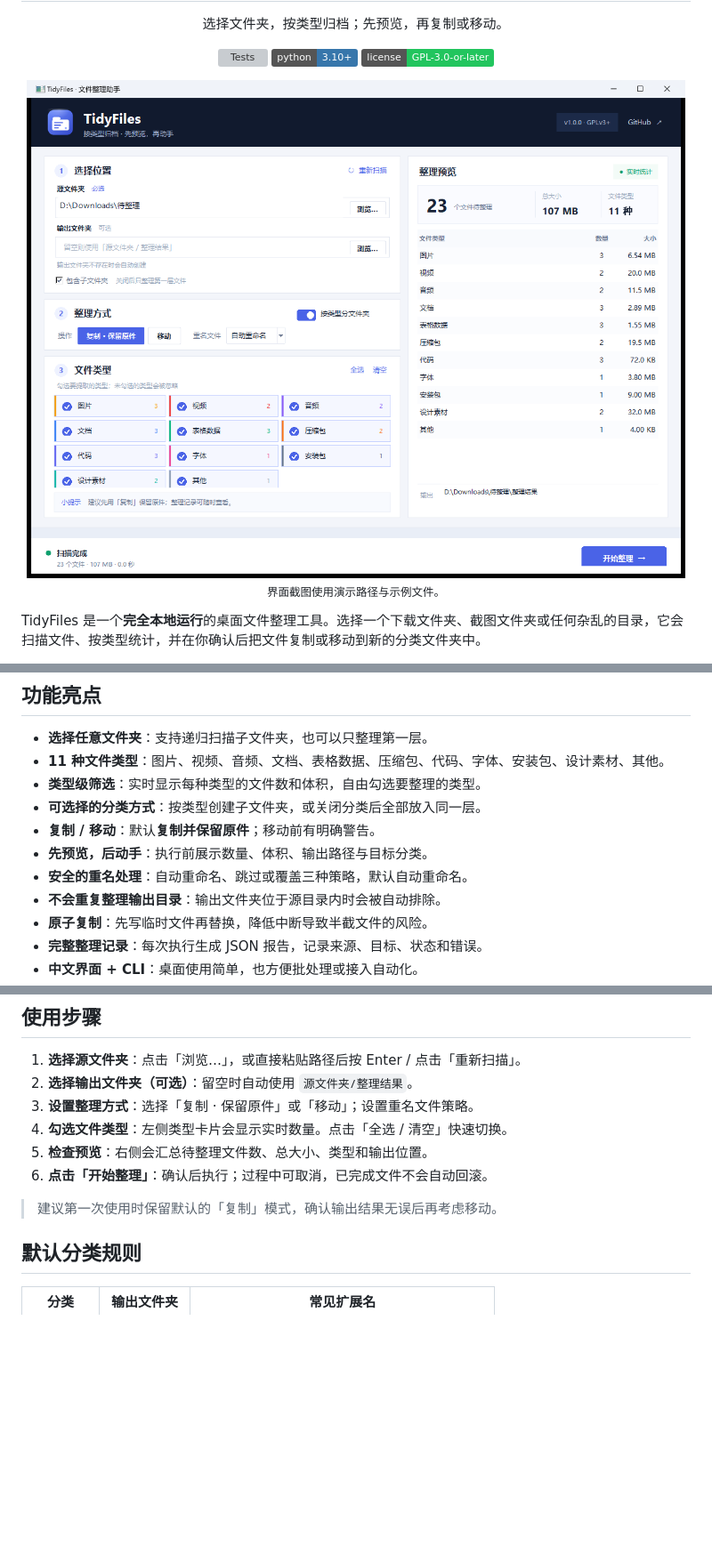
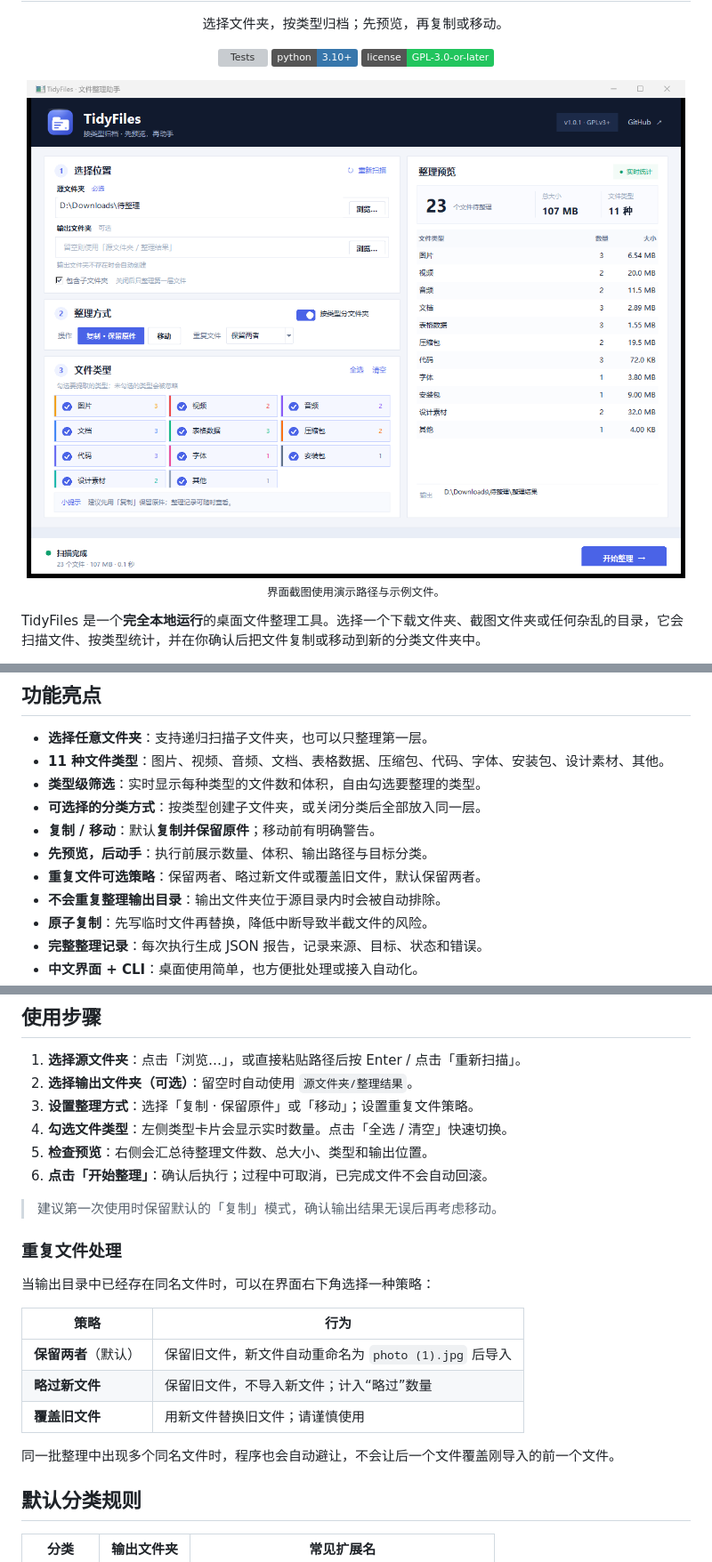
Before and after one commit to Artorias-Adon/tidyfiles, a Markdown page: README.md, 3 parts joined by grey strips. Shown at 89% size. GitHub-like rendering; pictures changed too: screenshots/gui-preview.png; badges without logos; blank space fills up the shorter version; grey boxes are pictures that could not be loaded.

```diff
--- a/README.md
+++ b/README.md
@@ -34,7 +34,7 @@ TidyFiles 是一个**完全本地运行**的桌面文件整理工具。选择一
 - **可选择的分类方式**：按类型创建子文件夹，或关闭分类后全部放入同一层。
 - **复制 / 移动**：默认**复制并保留原件**；移动前有明确警告。
 - **先预览，后动手**：执行前展示数量、体积、输出路径与目标分类。
-- **安全的重名处理**：自动重命名、跳过或覆盖三种策略，默认自动重命名。
+- **重复文件可选策略**：保留两者、略过新文件或覆盖旧文件，默认保留两者。
 - **不会重复整理输出目录**：输出文件夹位于源目录内时会被自动排除。
 - **原子复制**：先写临时文件再替换，降低中断导致半截文件的风险。
 - **完整整理记录**：每次执行生成 JSON 报告，记录来源、目标、状态和错误。
@@ -89,12 +89,24 @@ tidyfiles-cli -h   # 始终使用命令行
 
 1. **选择源文件夹**：点击「浏览…」，或直接粘贴路径后按 Enter / 点击「重新扫描」。
 2. **选择输出文件夹（可选）**：留空时自动使用 `源文件夹/整理结果`。
-3. **设置整理方式**：选择「复制 · 保留原件」或「移动」；设置重名文件策略。
+3. **设置整理方式**：选择「复制 · 保留原件」或「移动」；设置重复文件策略。
 4. **勾选文件类型**：左侧类型卡片会显示实时数量。点击「全选 / 清空」快速切换。
 5. **检查预览**：右侧会汇总待整理文件数、总大小、类型和输出位置。
 6. **点击「开始整理」**：确认后执行；过程中可取消，已完成文件不会自动回滚。
 
 > 建议第一次使用时保留默认的「复制」模式，确认输出结果无误后再考虑移动。
+
+### 重复文件处理
+
+当输出目录中已经存在同名文件时，可以在界面右下角选择一种策略：
+
+| 策略 | 行为 |
+| --- | --- |
+| **保留两者**（默认） | 保留旧文件，新文件自动重命名为 `photo (1).jpg` 后导入 |
+| **略过新文件** | 保留旧文件，不导入新文件；计入“略过”数量 |
+| **覆盖旧文件** | 用新文件替换旧文件；请谨慎使用 |
+
+同一批整理中出现多个同名文件时，程序也会自动避让，不会让后一个文件覆盖刚导入的前一个文件。
 
 ## 默认分类规则
 
```
Also changed, not shown: other parts of README.md (+4 -4 lines), 6 other files.
